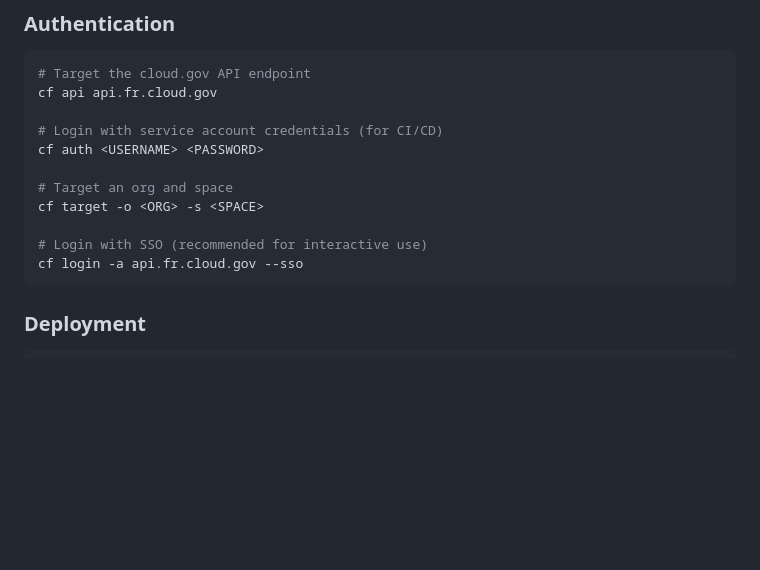
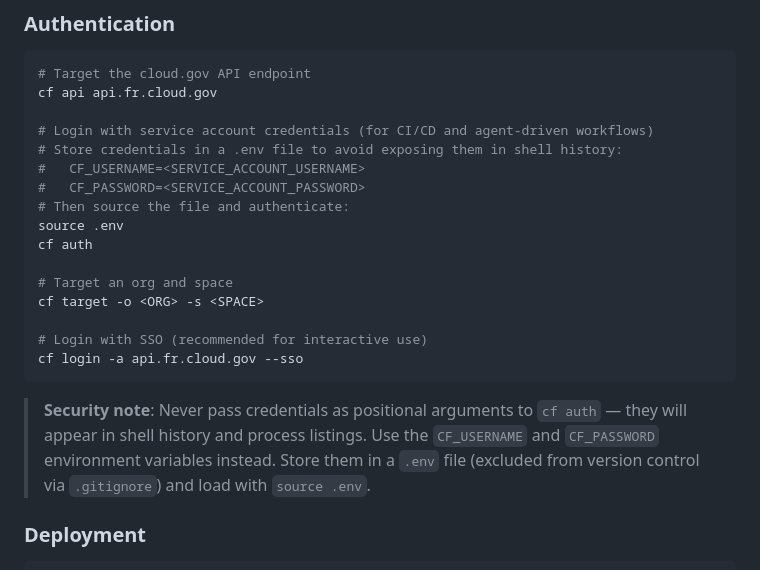
Before and after one commit to adhocteam/cloud-gov-instructions, a Markdown page: .github/copilot-instructions.md, the part around the change. Drawn GitHub-style; blank space fills up the shorter version.

Commit message:
Use CF_USERNAME/CF_PASSWORD env vars via .env file instead of positional args
Replace 'cf auth <USERNAME> <PASSWORD>' with the .env file pattern:
store CF_USERNAME and CF_PASSWORD in a .env file, then 'source .env'
before running 'cf auth'. This avoids credentials appearing in shell
history or process listings.

Also update the CircleCI example in cicd.instructions.md to use
'cf auth' (which reads CF_USERNAME/CF_PASSWORD from the environment)
instead of passing credentials as flags to 'cf login'.

Add a security note callout explaining the rationale.

Incorporates feedback from @mogul on using a .env file rather than
export statements.

Closes #6

````diff
--- a/.github/copilot-instructions.md
+++ b/.github/copilot-instructions.md
@@ -33,8 +33,13 @@ Cloud.gov is built on Cloud Foundry and provides:
 # Target the cloud.gov API endpoint
 cf api api.fr.cloud.gov
 
-# Login with service account credentials (for CI/CD)
-cf auth <USERNAME> <PASSWORD>
+# Login with service account credentials (for CI/CD and agent-driven workflows)
+# Store credentials in a .env file to avoid exposing them in shell history:
+#   CF_USERNAME=<SERVICE_ACCOUNT_USERNAME>
+#   CF_PASSWORD=<SERVICE_ACCOUNT_PASSWORD>
+# Then source the file and authenticate:
+source .env
+cf auth
 
 # Target an org and space
 cf target -o <ORG> -s <SPACE>
@@ -42,6 +47,11 @@ cf target -o <ORG> -s <SPACE>
 # Login with SSO (recommended for interactive use)
 cf login -a api.fr.cloud.gov --sso
 ```
+
+> **Security note**: Never pass credentials as positional arguments to `cf auth` — they
+> will appear in shell history and process listings. Use the `CF_USERNAME` and
+> `CF_PASSWORD` environment variables instead. Store them in a `.env` file (excluded
+> from version control via `.gitignore`) and load with `source .env`.
 
 ### Deployment
 
````
Also changed, not shown: .github/instructions/cicd.instructions.md (+3 -5 lines).
